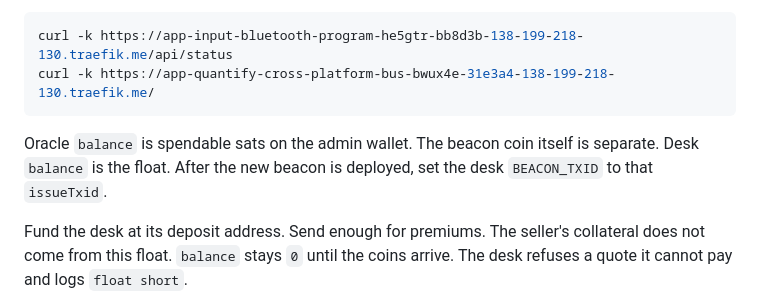
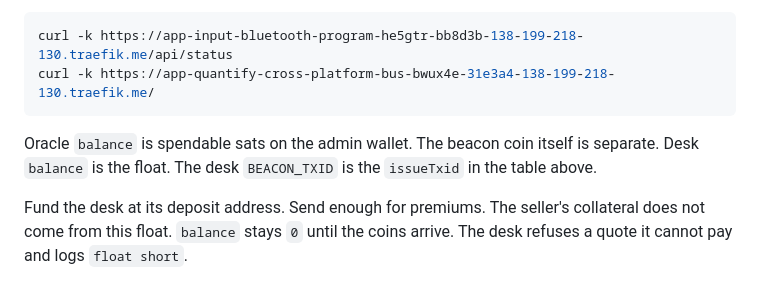
Before and after one commit to ArkLabsHQ/arkade-options, a Markdown page: README.md, the part around the change. GitHub-like rendering.

Commit message:
Note that the live desk already uses this beacon txid.
Co-authored-by: Marco Argentieri <tiero@users.noreply.github.com>

````diff
--- a/README.md
+++ b/README.md
@@ -44,7 +44,7 @@ curl -k https://app-input-bluetooth-program-he5gtr-bb8d3b-138-199-218-130.traefi
 curl -k https://app-quantify-cross-platform-bus-bwux4e-31e3a4-138-199-218-130.traefik.me/
 ```
 
-Oracle `balance` is spendable sats on the admin wallet. The beacon coin itself is separate. Desk `balance` is the float. After the new beacon is deployed, set the desk `BEACON_TXID` to that `issueTxid`.
+Oracle `balance` is spendable sats on the admin wallet. The beacon coin itself is separate. Desk `balance` is the float. The desk `BEACON_TXID` is the `issueTxid` in the table above.
 
 Fund the desk at its deposit address. Send enough for premiums. The seller's collateral does not come from this float. `balance` stays `0` until the coins arrive. The desk refuses a quote it cannot pay and logs `float short`.
 
````
